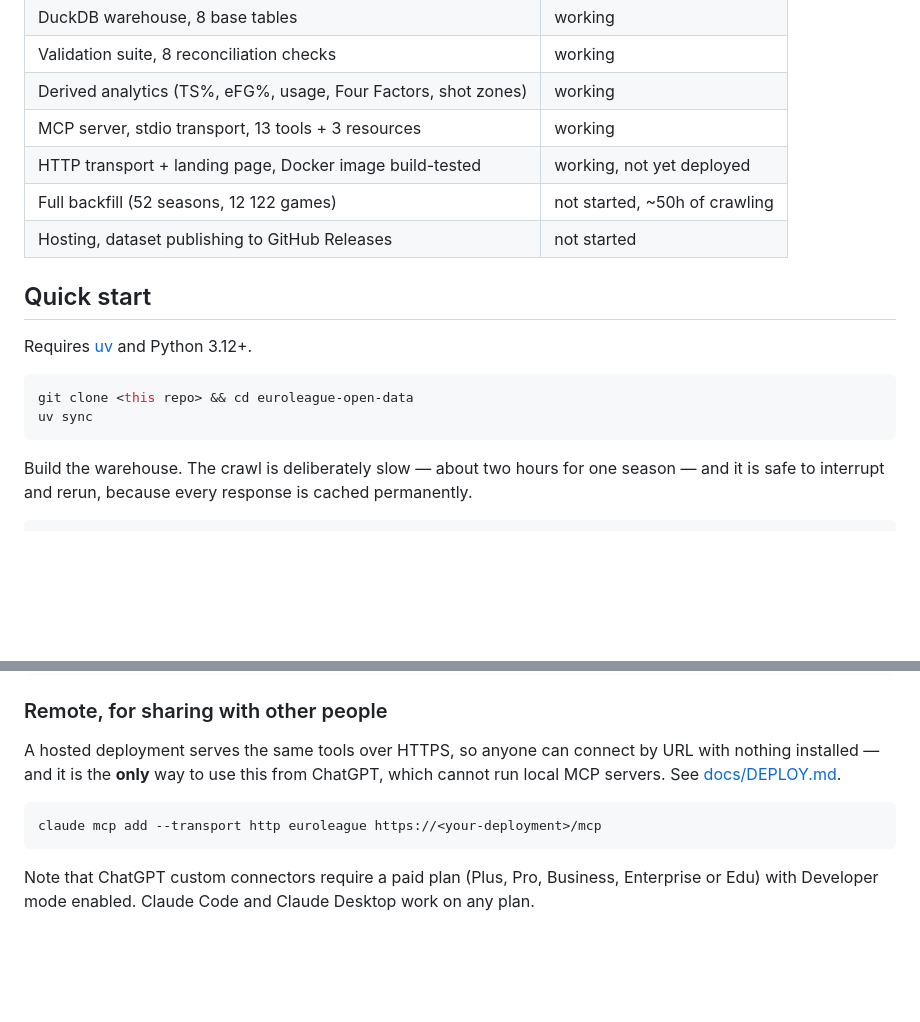
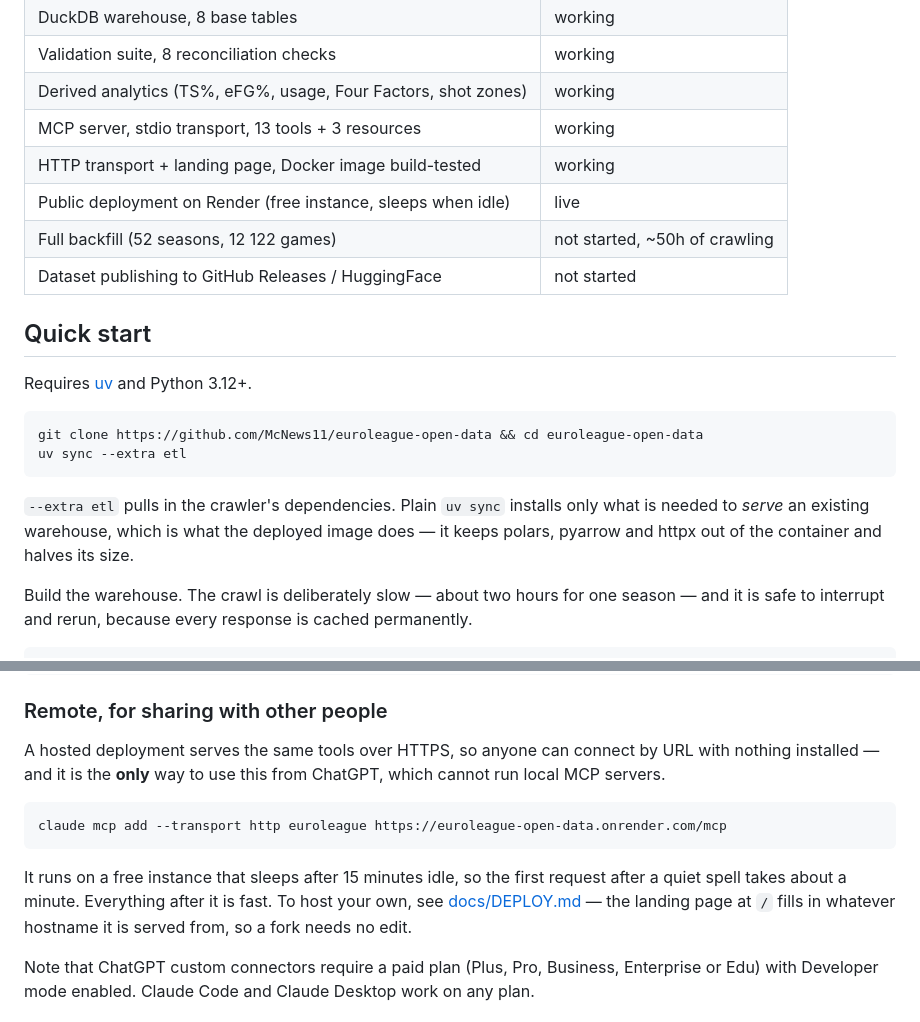
Before and after one commit to McNews11/euroleague-open-data, a Markdown page: README.md, 2 parts joined by grey strips. GitHub-like rendering; blank space fills up the shorter version.

Commit message:
README: the live URL, and the serve/crawl install split
Co-Authored-By: Claude Opus 5 <noreply@anthropic.com>

````diff
--- a/README.md
+++ b/README.md
@@ -31,18 +31,23 @@ Four seasons loaded: EuroLeague E2024 and E2025, EuroCup U2024 and U2025.
 | Validation suite, 8 reconciliation checks | working |
 | Derived analytics (TS%, eFG%, usage, Four Factors, shot zones) | working |
 | MCP server, stdio transport, 13 tools + 3 resources | working |
-| HTTP transport + landing page, Docker image build-tested | working, not yet deployed |
+| HTTP transport + landing page, Docker image build-tested | working |
+| Public deployment on Render (free instance, sleeps when idle) | live |
 | Full backfill (52 seasons, 12 122 games) | not started, ~50h of crawling |
-| Hosting, dataset publishing to GitHub Releases | not started |
+| Dataset publishing to GitHub Releases / HuggingFace | not started |
 
 ## Quick start
 
 Requires [uv](https://docs.astral.sh/uv/) and Python 3.12+.
 
 ```bash
-git clone <this repo> && cd euroleague-open-data
-uv sync
+git clone https://github.com/McNews11/euroleague-open-data && cd euroleague-open-data
+uv sync --extra etl
 ```
+
+`--extra etl` pulls in the crawler's dependencies. Plain `uv sync` installs only what is
+needed to *serve* an existing warehouse, which is what the deployed image does — it keeps
+polars, pyarrow and httpx out of the container and halves its size.
 
 Build the warehouse. The crawl is deliberately slow — about two hours for one season —
 and it is safe to interrupt and rerun, because every response is cached permanently.
@@ -69,11 +74,16 @@ claude mcp add euroleague --env EUROLEAGUE_DB=$PWD/data/euroleague.duckdb -- $PW
 
 A hosted deployment serves the same tools over HTTPS, so anyone can connect by URL with
 nothing installed — and it is the **only** way to use this from ChatGPT, which cannot run
-local MCP servers. See [docs/DEPLOY.md](docs/DEPLOY.md).
+local MCP servers.
 
 ```bash
-claude mcp add --transport http euroleague https://<your-deployment>/mcp
+claude mcp add --transport http euroleague https://euroleague-open-data.onrender.com/mcp
 ```
+
+It runs on a free instance that sleeps after 15 minutes idle, so the first request after a
+quiet spell takes about a minute. Everything after it is fast. To host your own, see
+[docs/DEPLOY.md](docs/DEPLOY.md) — the landing page at `/` fills in whatever hostname it
+is served from, so a fork needs no edit.
 
 Note that ChatGPT custom connectors require a paid plan (Plus, Pro, Business, Enterprise
 or Edu) with Developer mode enabled. Claude Code and Claude Desktop work on any plan.
````
